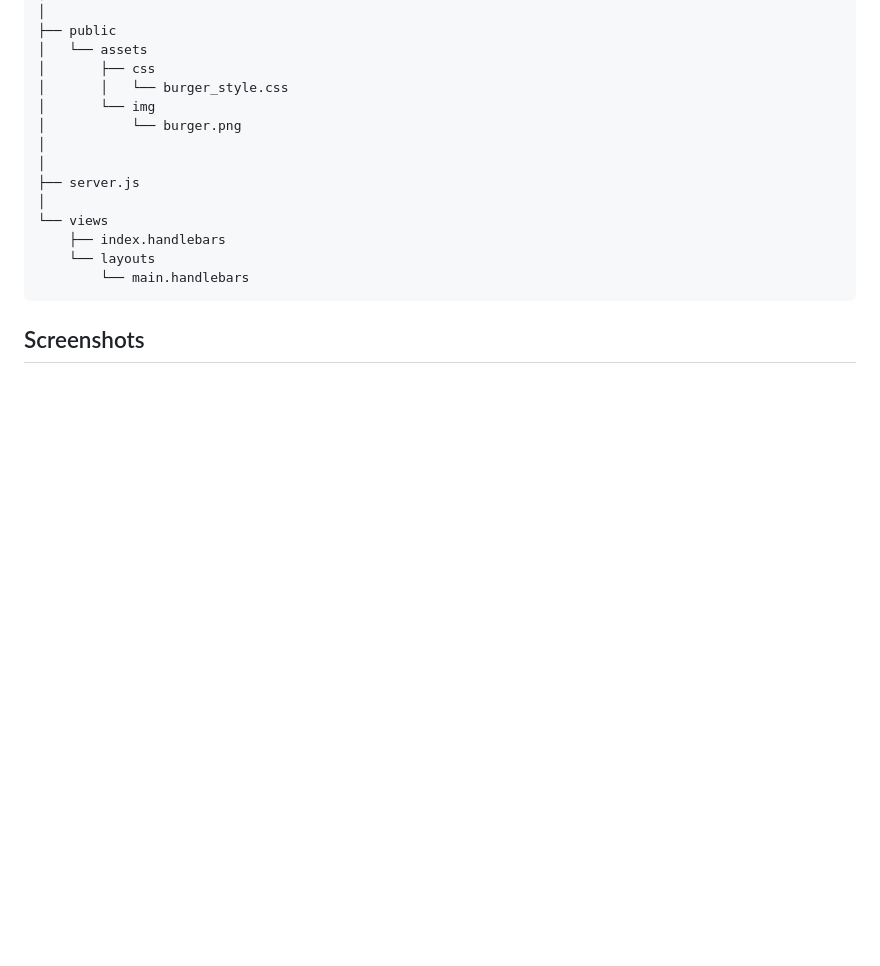
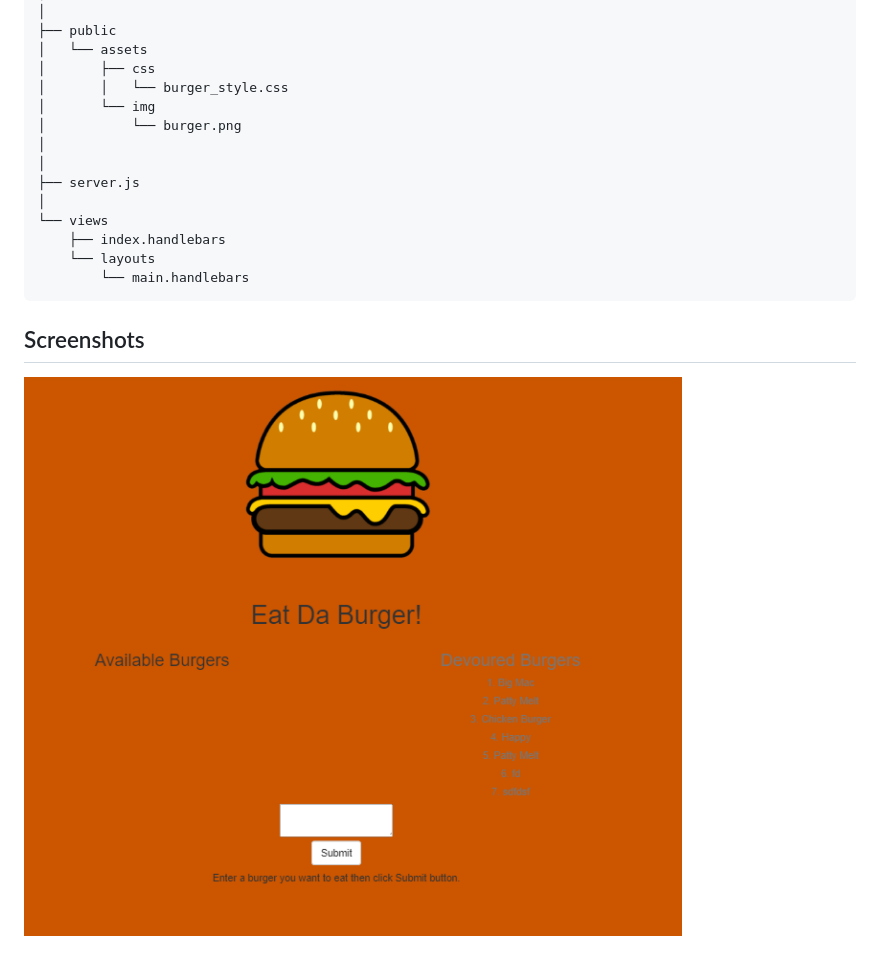
Before and after one commit to MCui1997/Burger, a Markdown page: README.md, the part around the change. Drawn GitHub-style; pictures changed too: public/assets/img/main.PNG (added); blank space fills up the shorter version.

Commit message:
update readme and add screenshots

````diff
--- a/README.md
+++ b/README.md
@@ -55,3 +55,5 @@ All the recommended files and directories from the steps above should look like
 ```
 
 ## Screenshots
+
+![Alt text](public/assets/img/main.PNG "Main")
````
